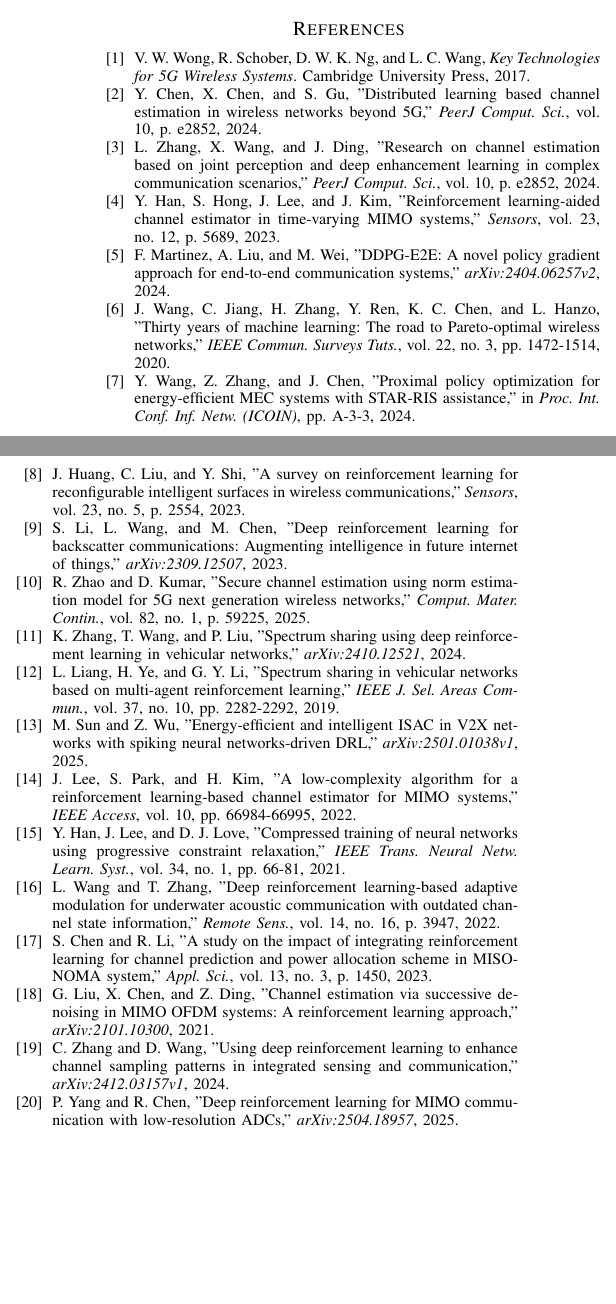
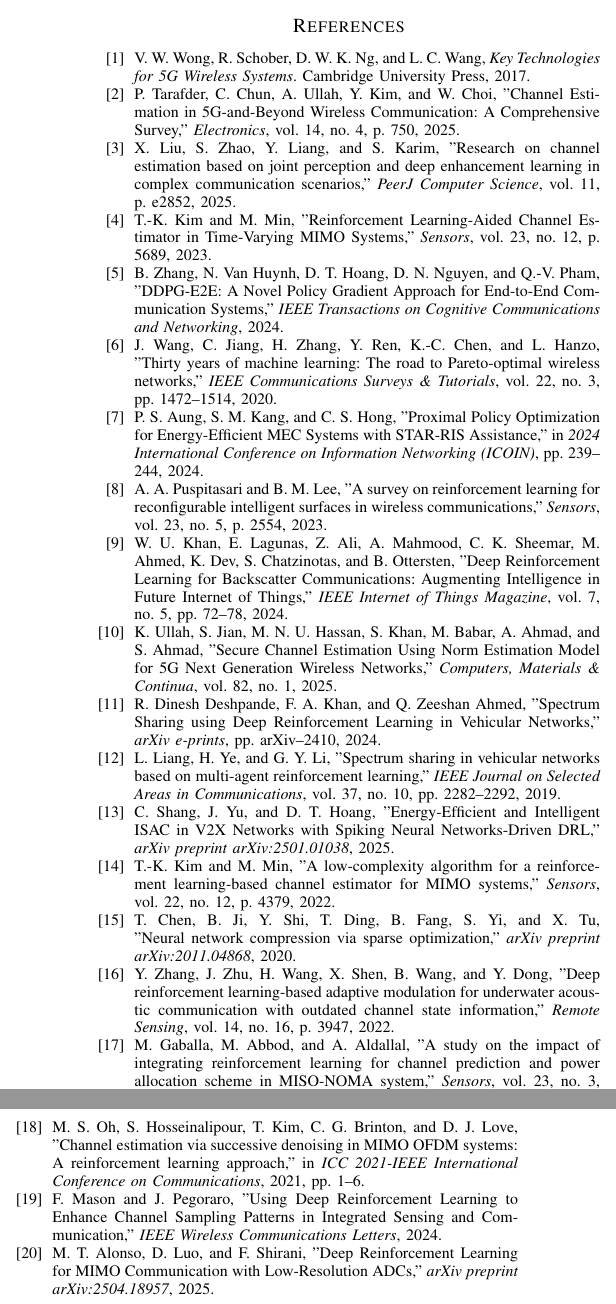
Before and after one commit to Solonix-Chu/Article_Latex_Gemini, a LaTeX paper (IEEE-Transactions-LaTeX2e-templates-and-instructions/Gemini.tex): two parts of the columns of page 7 of 7, joined at a grey line, cut so that both start at the same text, the shorter picture padded with empty space. Compiled offline with pdfLaTeX; a missing font is replaced by an installed copy or a similar font; a LaTeX package or settings file that is missing is left out.

Commit message:
更正参考文献

```diff
--- a/IEEE-Transactions-LaTeX2e-templates-and-instructions/Gemini.tex
+++ b/IEEE-Transactions-LaTeX2e-templates-and-instructions/Gemini.tex
@@ -257,61 +257,61 @@
 V. W. Wong, R. Schober, D. W. K. Ng, and L. C. Wang, \emph{Key Technologies for 5G Wireless Systems}. Cambridge University Press, 2017.
 
 \bibitem{2}
-Y. Chen, X. Chen, and S. Gu, "Distributed learning based channel estimation in wireless networks beyond 5G," \emph{PeerJ Comput. Sci.}, vol. 10, p. e2852, 2024.
+P. Tarafder, C. Chun, A. Ullah, Y. Kim, and W. Choi, "Channel Estimation in 5G-and-Beyond Wireless Communication: A Comprehensive Survey," \emph{Electronics}, vol. 14, no. 4, p. 750, 2025.
 
 \bibitem{3}
-L. Zhang, X. Wang, and J. Ding, "Research on channel estimation based on joint perception and deep enhancement learning in complex communication scenarios," \emph{PeerJ Comput. Sci.}, vol. 10, p. e2852, 2024.
+X. Liu, S. Zhao, Y. Liang, and S. Karim, "Research on channel estimation based on joint perception and deep enhancement learning in complex communication scenarios," \emph{PeerJ Computer Science}, vol. 11, p. e2852, 2025.
 
 \bibitem{4}
-Y. Han, S. Hong, J. Lee, and J. Kim, "Reinforcement learning-aided channel estimator in time-varying MIMO systems," \emph{Sensors}, vol. 23, no. 12, p. 5689, 2023.
+T.-K. Kim and M. Min, "Reinforcement Learning-Aided Channel Estimator in Time-Varying MIMO Systems," \emph{Sensors}, vol. 23, no. 12, p. 5689, 2023.
 
 \bibitem{5}
-F. Martinez, A. Liu, and M. Wei, "DDPG-E2E: A novel policy gradient approach for end-to-end communication systems," \emph{arXiv:2404.06257v2}, 2024.
+B. Zhang, N. Van Huynh, D. T. Hoang, D. N. Nguyen, and Q.-V. Pham, "DDPG-E2E: A Novel Policy Gradient Approach for End-to-End Communication Systems," \emph{IEEE Transactions on Cognitive Communications and Networking}, 2024.
 
 \bibitem{6}
-J. Wang, C. Jiang, H. Zhang, Y. Ren, K. C. Chen, and L. Hanzo, "Thirty years of machine learning: The road to Pareto-optimal wireless networks," \emph{IEEE Commun. Surveys Tuts.}, vol. 22, no. 3, pp. 1472-1514, 2020.
+J. Wang, C. Jiang, H. Zhang, Y. Ren, K.-C. Chen, and L. Hanzo, "Thirty years of machine learning: The road to Pareto-optimal wireless networks," \emph{IEEE Communications Surveys \& Tutorials}, vol. 22, no. 3, pp. 1472--1514, 2020.
 
 \bibitem{7}
-Y. Wang, Z. Zhang, and J. Chen, "Proximal policy optimization for energy-efficient MEC systems with STAR-RIS assistance," in \emph{Proc. Int. Conf. Inf. Netw. (ICOIN)}, pp. A-3-3, 2024.
+P. S. Aung, S. M. Kang, and C. S. Hong, "Proximal Policy Optimization for Energy-Efficient MEC Systems with STAR-RIS Assistance," in \emph{2024 International Conference on Information Networking (ICOIN)}, pp. 239--244, 2024.
 
 \bibitem{8}
-J. Huang, C. Liu, and Y. Shi, "A survey on reinforcement learning for reconfigurable intelligent surfaces in wireless communications," \emph{Sensors}, vol. 23, no. 5, p. 2554, 2023.
+A. A. Puspitasari and B. M. Lee, "A survey on reinforcement learning for reconfigurable intelligent surfaces in wireless communications," \emph{Sensors}, vol. 23, no. 5, p. 2554, 2023.
 
 \bibitem{9}
-S. Li, L. Wang, and M. Chen, "Deep reinforcement learning for backscatter communications: Augmenting intelligence in future internet of things," \emph{arXiv:2309.12507}, 2023.
+W. U. Khan, E. Lagunas, Z. Ali, A. Mahmood, C. K. Sheemar, M. Ahmed, K. Dev, S. Chatzinotas, and B. Ottersten, "Deep Reinforcement Learning for Backscatter Communications: Augmenting Intelligence in Future Internet of Things," \emph{IEEE Internet of Things Magazine}, vol. 7, no. 5, pp. 72--78, 2024.
 
 \bibitem{10}
-R. Zhao and D. Kumar, "Secure channel estimation using norm estimation model for 5G next generation wireless networks," \emph{Comput. Mater. Contin.}, vol. 82, no. 1, p. 59225, 2025.
+K. Ullah, S. Jian, M. N. U. Hassan, S. Khan, M. Babar, A. Ahmad, and S. Ahmad, "Secure Channel Estimation Using Norm Estimation Model for 5G Next Generation Wireless Networks," \emph{Computers, Materials \& Continua}, vol. 82, no. 1, 2025.
 
 \bibitem{11}
-K. Zhang, T. Wang, and P. Liu, "Spectrum sharing using deep reinforcement learning in vehicular networks," \emph{arXiv:2410.12521}, 2024.
+R. Dinesh Deshpande, F. A. Khan, and Q. Zeeshan Ahmed, "Spectrum Sharing using Deep Reinforcement Learning in Vehicular Networks," \emph{arXiv e-prints}, pp. arXiv--2410, 2024.
 
 \bibitem{12}
-L. Liang, H. Ye, and G. Y. Li, "Spectrum sharing in vehicular networks based on multi-agent reinforcement learning," \emph{IEEE J. Sel. Areas Commun.}, vol. 37, no. 10, pp. 2282-2292, 2019.
+L. Liang, H. Ye, and G. Y. Li, "Spectrum sharing in vehicular networks based on multi-agent reinforcement learning," \emph{IEEE Journal on Selected Areas in Communications}, vol. 37, no. 10, pp. 2282--2292, 2019.
 
 \bibitem{13}
-M. Sun and Z. Wu, "Energy-efficient and intelligent ISAC in V2X networks with spiking neural networks-driven DRL," \emph{arXiv:2501.01038v1}, 2025.
+C. Shang, J. Yu, and D. T. Hoang, "Energy-Efficient and Intelligent ISAC in V2X Networks with Spiking Neural Networks-Driven DRL," \emph{arXiv preprint arXiv:2501.01038}, 2025.
 
 \bibitem{14}
-J. Lee, S. Park, and H. Kim, "A low-complexity algorithm for a reinforcement learning-based channel estimator for MIMO systems," \emph{IEEE Access}, vol. 10, pp. 66984-66995, 2022.
+T.-K. Kim and M. Min, "A low-complexity algorithm for a reinforcement learning-based channel estimator for MIMO systems," \emph{Sensors}, vol. 22, no. 12, p. 4379, 2022.
 
 \bibitem{15}
-Y. Han, J. Lee, and D. J. Love, "Compressed training of neural networks using progressive constraint relaxation," \emph{IEEE Trans. Neural Netw. Learn. Syst.}, vol. 34, no. 1, pp. 66-81, 2021.
+T. Chen, B. Ji, Y. Shi, T. Ding, B. Fang, S. Yi, and X. Tu, "Neural network compression via sparse optimization," \emph{arXiv preprint arXiv:2011.04868}, 2020.
 
 \bibitem{16}
-L. Wang and T. Zhang, "Deep reinforcement learning-based adaptive modulation for underwater acoustic communication with outdated channel state information," \emph{Remote Sens.}, vol. 14, no. 16, p. 3947, 2022.
+Y. Zhang, J. Zhu, H. Wang, X. Shen, B. Wang, and Y. Dong, "Deep reinforcement learning-based adaptive modulation for underwater acoustic communication with outdated channel state information," \emph{Remote Sensing}, vol. 14, no. 16, p. 3947, 2022.
 
 \bibitem{17}
-S. Chen and R. Li, "A study on the impact of integrating reinforcement learning for channel prediction and power allocation scheme in MISO-NOMA system," \emph{Appl. Sci.}, vol. 13, no. 3, p. 1450, 2023.
+M. Gaballa, M. Abbod, and A. Aldallal, "A study on the impact of integrating reinforcement learning for channel prediction and power allocation scheme in MISO-NOMA system," \emph{Sensors}, vol. 23, no. 3, p. 1383, 2023.
 
 \bibitem{18}
-G. Liu, X. Chen, and Z. Ding, "Channel estimation via successive denoising in MIMO OFDM systems: A reinforcement learning approach," \emph{arXiv:2101.10300}, 2021.
+M. S. Oh, S. Hosseinalipour, T. Kim, C. G. Brinton, and D. J. Love, "Channel estimation via successive denoising in MIMO OFDM systems: A reinforcement learning approach," in \emph{ICC 2021-IEEE International Conference on Communications}, 2021, pp. 1--6.
 
 \bibitem{19}
-C. Zhang and D. Wang, "Using deep reinforcement learning to enhance channel sampling patterns in integrated sensing and communication," \emph{arXiv:2412.03157v1}, 2024.
+F. Mason and J. Pegoraro, "Using Deep Reinforcement Learning to Enhance Channel Sampling Patterns in Integrated Sensing and Communication," \emph{IEEE Wireless Communications Letters}, 2024.
 
 \bibitem{20}
-P. Yang and R. Chen, "Deep reinforcement learning for MIMO communication with low-resolution ADCs," \emph{arXiv:2504.18957}, 2025.
+M. T. Alonso, D. Luo, and F. Shirani, "Deep Reinforcement Learning for MIMO Communication with Low-Resolution ADCs," \emph{arXiv preprint arXiv:2504.18957}, 2025.
 
 \end{thebibliography}
 
```
Also changed, not shown: IEEE-Transactions-LaTeX2e-templates-and-instructions/Gemini.pdf, IEEE-Transactions-LaTeX2e-templates-and-instructions/Reinforcement Learning for Channel Estimation in Communications A Comprehensive Review.pdf (added), 5 other files.
